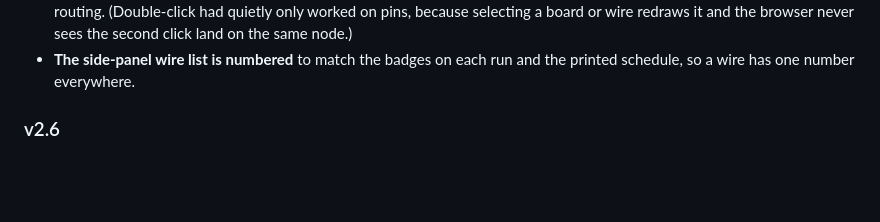
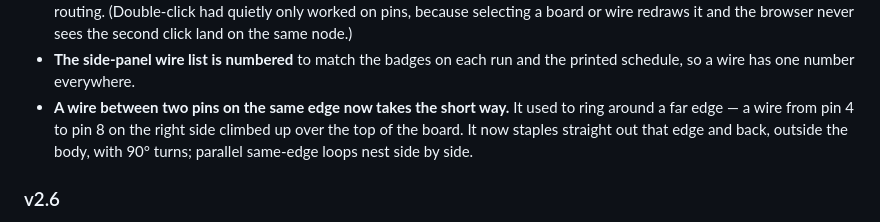
Before and after one commit to MangoKarate/TinkerTool, a Markdown page: README.md, the part around the change. Drawn GitHub-style; blank space fills up the shorter version.

Commit message:
Document same-edge routing fix in the changelog
Co-Authored-By: Claude Opus 4.8 <noreply@anthropic.com>

```diff
--- a/README.md
+++ b/README.md
@@ -192,6 +192,10 @@ Closed the second-opinion QC review of v2.6.
   browser never sees the second click land on the same node.)
 - **The side-panel wire list is numbered** to match the badges on each run and the
   printed schedule, so a wire has one number everywhere.
+- **A wire between two pins on the same edge now takes the short way.** It used to
+  ring around a far edge — a wire from pin 4 to pin 8 on the right side climbed up
+  over the top of the board. It now staples straight out that edge and back,
+  outside the body, with 90° turns; parallel same-edge loops nest side by side.
 
 ### v2.6
 - **Saving a part to the library works again.** The save helper never returned
```
